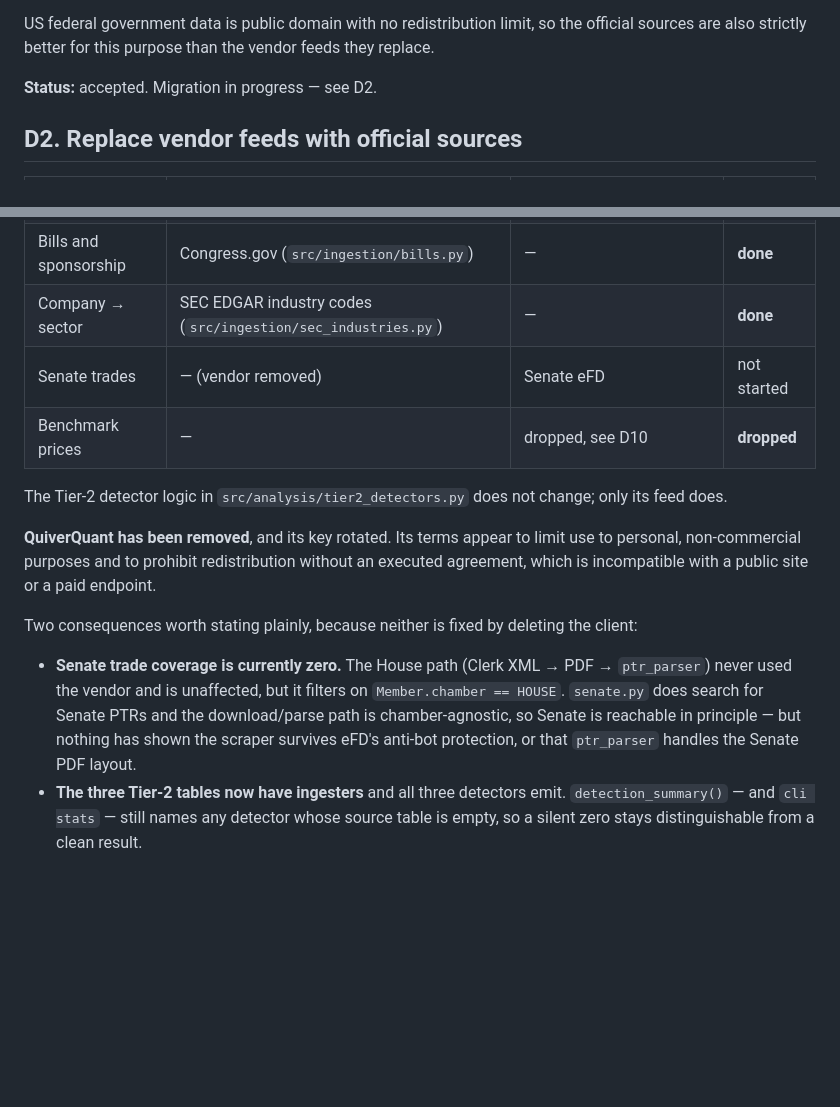
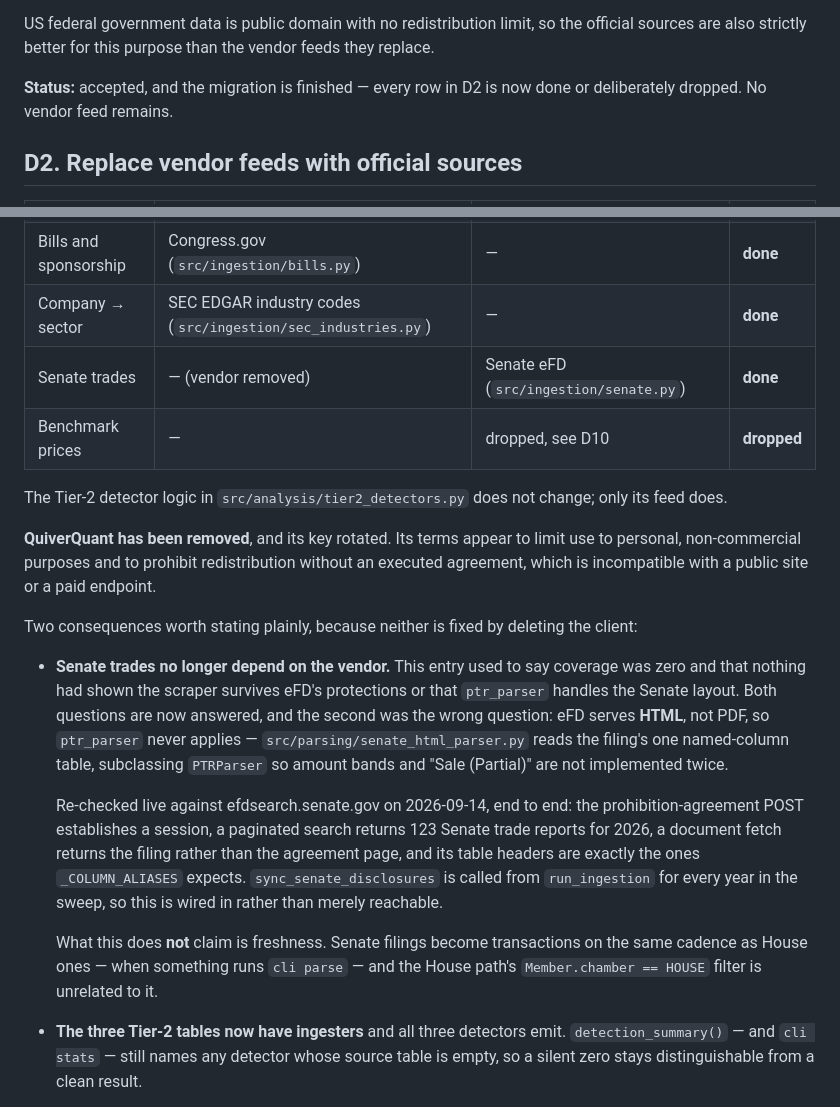
Before and after one commit to prendeso/honest-congress, a Markdown page: docs/DECISIONS.md, 2 parts joined by grey strips. GitHub-like rendering; blank space fills up the shorter version.

Commit message:
The decision record still said Senate coverage was zero
D2 listed Senate trades as "not started" and gave two reasons nobody had
closed it: nothing had shown the scraper survives eFD's protections, and
nothing had shown `ptr_parser` handles the Senate PDF layout.

The second was the wrong question. eFD serves HTML, not PDF, so `ptr_parser`
never applies -- `senate_html_parser.py` reads the one named-column table and
subclasses `PTRParser` so amount bands and "Sale (Partial)" are not written
twice. That file has existed for some time; D2 was never updated to notice it.

The first is answered by measurement rather than by reading the code. Checked
live today, end to end: the prohibition-agreement POST establishes a session,
a paginated search returns 123 Senate trade reports for 2026, a document fetch
comes back as the filing rather than as the agreement page, and its headers are
exactly the ones `_COLUMN_ALIASES` matches on.

`sync_senate_disclosures` is called from `run_ingestion` for every year in the
sweep, so the path is wired in rather than merely reachable, and D1's "migration
in progress" no longer described anything -- every row in the table is done or
deliberately dropped.

What the entry now refuses to claim is freshness. Senate filings become
transactions when something runs `cli parse`, which the nightly does not; that
is a separate problem and is not fixed by this commit.

Co-Authored-By: Claude Opus 5 <noreply@anthropic.com>
Claude-Session: https://claude.ai/code/session_01NtCgW91GoUMWZiEanWfDzk

```diff
--- a/docs/DECISIONS.md
+++ b/docs/DECISIONS.md
@@ -25,7 +25,8 @@ US federal government data is public domain with no redistribution limit, so
 the official sources are also strictly better for this purpose than the vendor
 feeds they replace.
 
-**Status:** accepted. Migration in progress — see D2.
+**Status:** accepted, and the migration is finished — every row in D2 is now
+done or deliberately dropped. No vendor feed remains.
 
 ## D2. Replace vendor feeds with official sources
 
@@ -39,7 +40,7 @@ feeds they replace.
 | Gov contracts | USASpending (`src/ingestion/usaspending.py`) | — | **done** |
 | Bills and sponsorship | Congress.gov (`src/ingestion/bills.py`) | — | **done** |
 | Company → sector | SEC EDGAR industry codes (`src/ingestion/sec_industries.py`) | — | **done** |
-| Senate trades | — (vendor removed) | Senate eFD | not started |
+| Senate trades | — (vendor removed) | Senate eFD (`src/ingestion/senate.py`) | **done** |
 | Benchmark prices | — | dropped, see D10 | **dropped** |
 
 The Tier-2 detector logic in `src/analysis/tier2_detectors.py` does not change;
@@ -53,12 +54,25 @@ endpoint.
 Two consequences worth stating plainly, because neither is fixed by deleting
 the client:
 
-- **Senate trade coverage is currently zero.** The House path
-  (Clerk XML → PDF → `ptr_parser`) never used the vendor and is unaffected, but
-  it filters on `Member.chamber == HOUSE`. `senate.py` does search for Senate
-  PTRs and the download/parse path is chamber-agnostic, so Senate is reachable
-  in principle — but nothing has shown the scraper survives eFD's anti-bot
-  protection, or that `ptr_parser` handles the Senate PDF layout.
+- **Senate trades no longer depend on the vendor.** This entry used to say
+  coverage was zero and that nothing had shown the scraper survives eFD's
+  protections or that `ptr_parser` handles the Senate layout. Both questions are
+  now answered, and the second was the wrong question: eFD serves **HTML**, not
+  PDF, so `ptr_parser` never applies — `src/parsing/senate_html_parser.py` reads
+  the filing's one named-column table, subclassing `PTRParser` so amount bands
+  and "Sale (Partial)" are not implemented twice.
+
+  Re-checked live against efdsearch.senate.gov on 2026-09-14, end to end: the
+  prohibition-agreement POST establishes a session, a paginated search returns
+  123 Senate trade reports for 2026, a document fetch returns the filing rather
+  than the agreement page, and its table headers are exactly the ones
+  `_COLUMN_ALIASES` expects. `sync_senate_disclosures` is called from
+  `run_ingestion` for every year in the sweep, so this is wired in rather than
+  merely reachable.
+
+  What this does **not** claim is freshness. Senate filings become transactions
+  on the same cadence as House ones — when something runs `cli parse` — and the
+  House path's `Member.chamber == HOUSE` filter is unrelated to it.
 - **The three Tier-2 tables now have ingesters** and all three detectors emit.
   `detection_summary()` — and `cli stats` — still names any detector whose
   source table is empty, so a silent zero stays distinguishable from a clean
```
